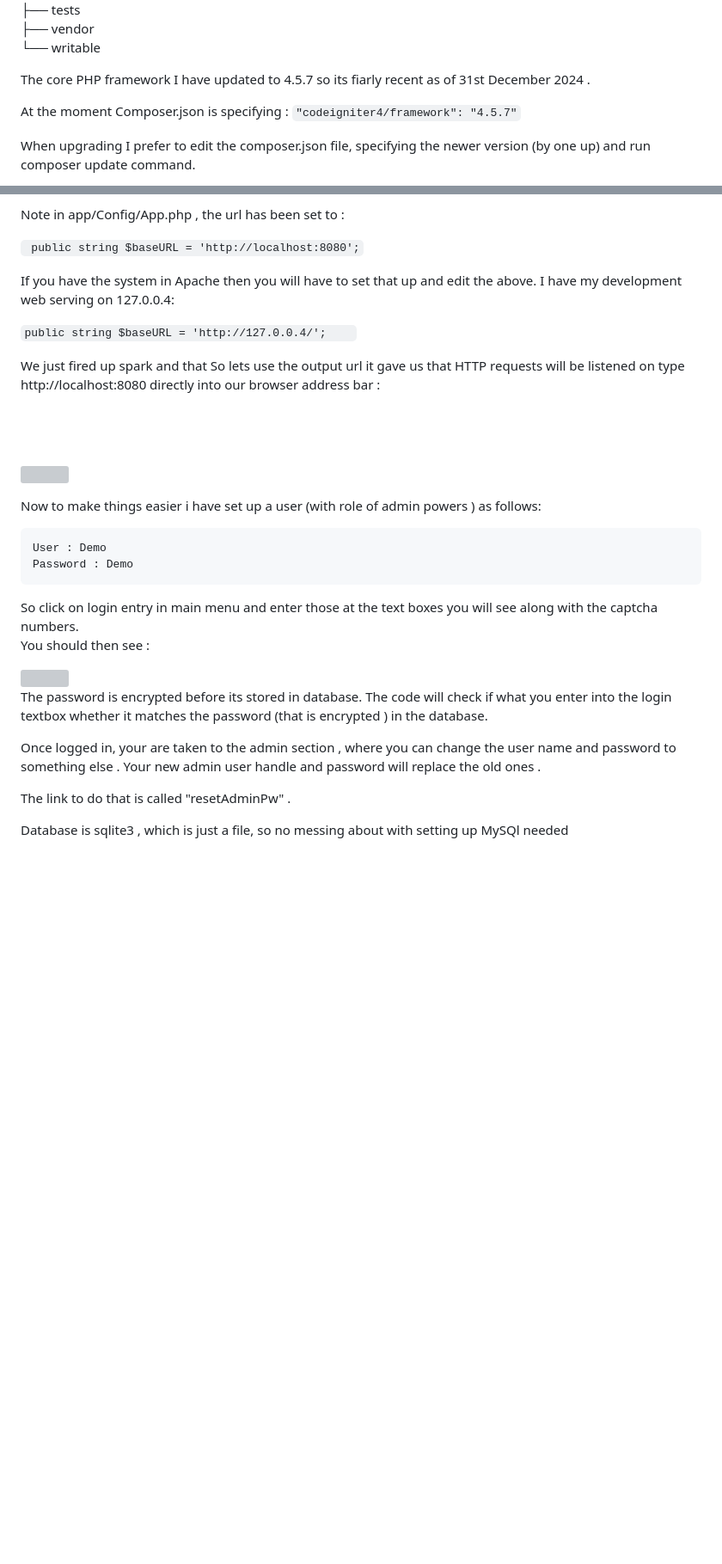
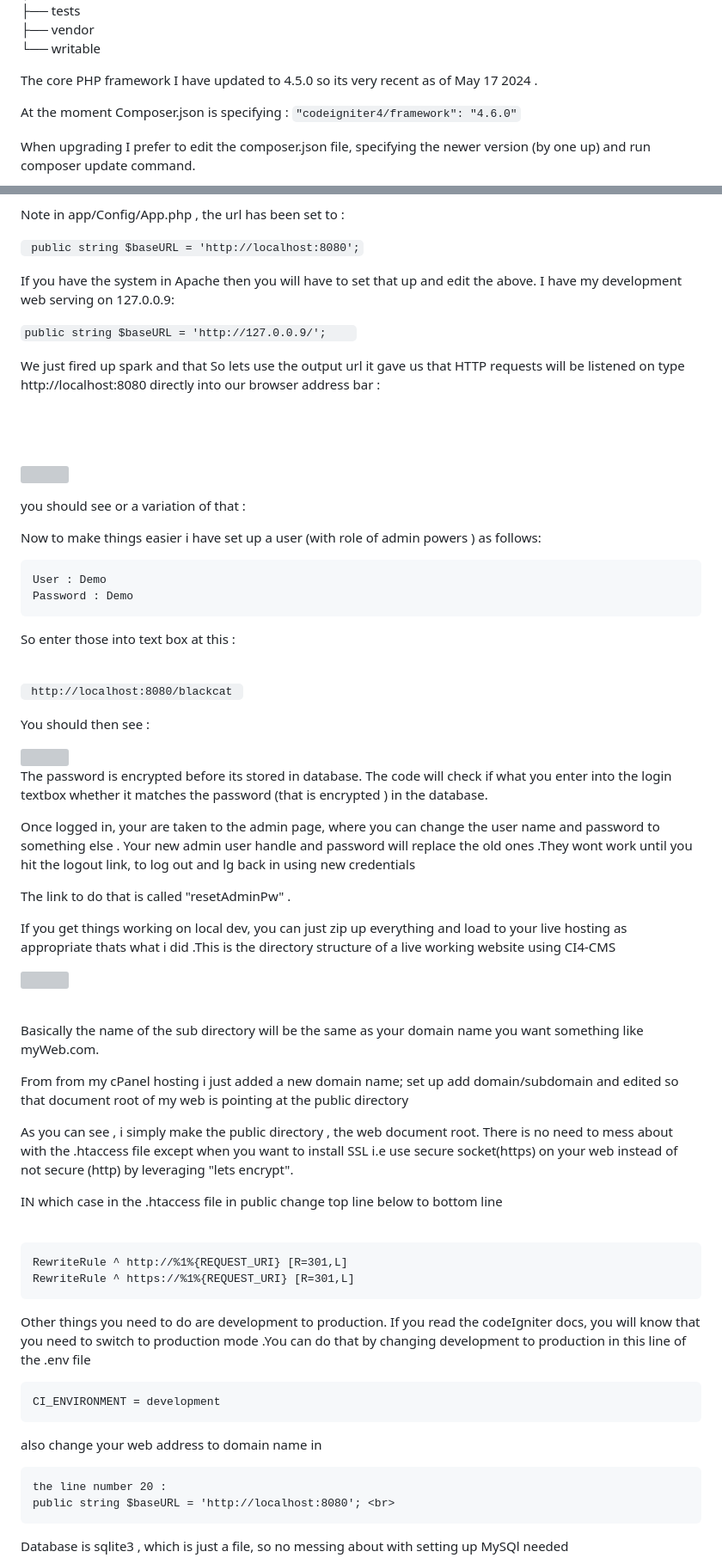
Before and after one commit to captain-sensible/CI4-CMS, a Markdown page: README.md, 2 parts joined by grey strips. Shown at 86% size. GitHub-like rendering; blank space fills up the shorter version; grey boxes are pictures that could not be loaded.

Commit message:
tweaked readme

```diff
--- a/README.md
+++ b/README.md
@@ -51,9 +64,9 @@ So download the zip file to your Desktop and unzip  . Whats inside ?
 └── writable<br>
 
 
-The core  PHP framework I have updated to 4.5.7 so its fiarly  recent as of 31st December   2024 .
+The core  PHP framework I have updated to 4.5.0 so its very recent as of May 17  2024 .
 
-At the moment Composer.json  is specifying :   `"codeigniter4/framework": "4.5.7"`
+At the moment Composer.json  is specifying :   `"codeigniter4/framework": "4.6.0"`
 
 
 When upgrading I prefer to edit the composer.json file, specifying  the newer version (by one up) and run composer update command.
@@ -76,9 +89,9 @@ Note in app/Config/App.php , the url has been set to :
 
  ` public string $baseURL = 'http://localhost:8080';`
 
-If you have the system in Apache then you will have to set that up and edit the above. I have my development web serving on 127.0.0.4:
+If you have the system in Apache then you will have to set that up and edit the above. I have my development web serving on 127.0.0.9:
 
-  `public string $baseURL = 'http://127.0.0.4/';	`
+  `public string $baseURL = 'http://127.0.0.9/';	`
 
 We just fired up spark and that So lets use the output url it gave us that HTTP requests will be listened on   type http://localhost:8080  directly into our browser address bar  :<br><br>
 
@@ -86,13 +99,20 @@ We just fired up spark and that So lets use the output url it gave us that HTTP
 <br><br>
 <img src = "https://andrinaboutique.com/images/localhost8080.jpg" width ="500px">
 
-  Now to make things easier i have set up a user (with role of admin powers ) as follows: <br>
+you should see or a variation of that :
+
+
+
+
+Now to make things easier i have set up a user (with role of admin powers ) as follows: <br>
 
 	User : Demo
 	Password : Demo
 
-So click on login entry in main menu and  enter those at the  text boxes you will see
-along with the captcha numbers.
+So enter those into text box at this :<br><br>
+
+<code>	http://localhost:8080/blackcat </code>
+
 You should then  see :
 
 
@@ -102,16 +122,43 @@ The password is encrypted before its stored in database. The code will check if
 the login textbox  whether  it matches the password (that is encrypted ) in the database.
 
 
-Once logged in, your are taken to the admin section , where  you can change the user name and password to
-something else . Your new admin  user handle and password will replace the old ones .
+Once logged in, your are taken to the admin page, where  you can change the user name and password to
+something else . Your new admin  user handle and password will replace the old ones .They wont work until you hit the logout link, to log out and lg back in using new credentials
 
 The link to do that is called "resetAdminPw" .
 
+If you get things working  on local dev, you can just zip up everything
+and load to your live hosting as appropriate thats what i did .This is the directory structure of a live working website using  CI4-CMS
+
+<img src = "https://andrinaboutique.com/images/webstructure.png" width ="500px"><br><br>
+
+ Basically the name of the sub directory will be the same as your domain name you want something like myWeb.com.
+
+ From from my cPanel hosting i just added a new domain name; set up add domain/subdomain and edited so that
+ document root of my web is pointing at the public directory
 
 
 
+As you can see , i simply make the public directory , the web document root.
+There is no need to mess about with the .htaccess file except when you want to install SSL i.e use secure socket(https)
+ on your web instead of not secure (http) by leveraging "lets encrypt".
+
+IN which case in the .htaccess file in public  change top line below to bottom line <br><br>
+
+	RewriteRule ^ http://%1%{REQUEST_URI} [R=301,L]
+	RewriteRule ^ https://%1%{REQUEST_URI} [R=301,L]
 
 
+Other things you need to do are  development to production.
+If you read the codeIgniter docs, you will know that you need to switch to production mode .You can do that
+by changing development to production in this line of the .env file
+
+	CI_ENVIRONMENT = development
+
+also change your web address to domain name in <br>
+
+	the line number 20 :
+	public string $baseURL = 'http://localhost:8080'; <br>
 
 
 
```
Also changed, not shown: other parts of README.md (+44 -24 lines).
